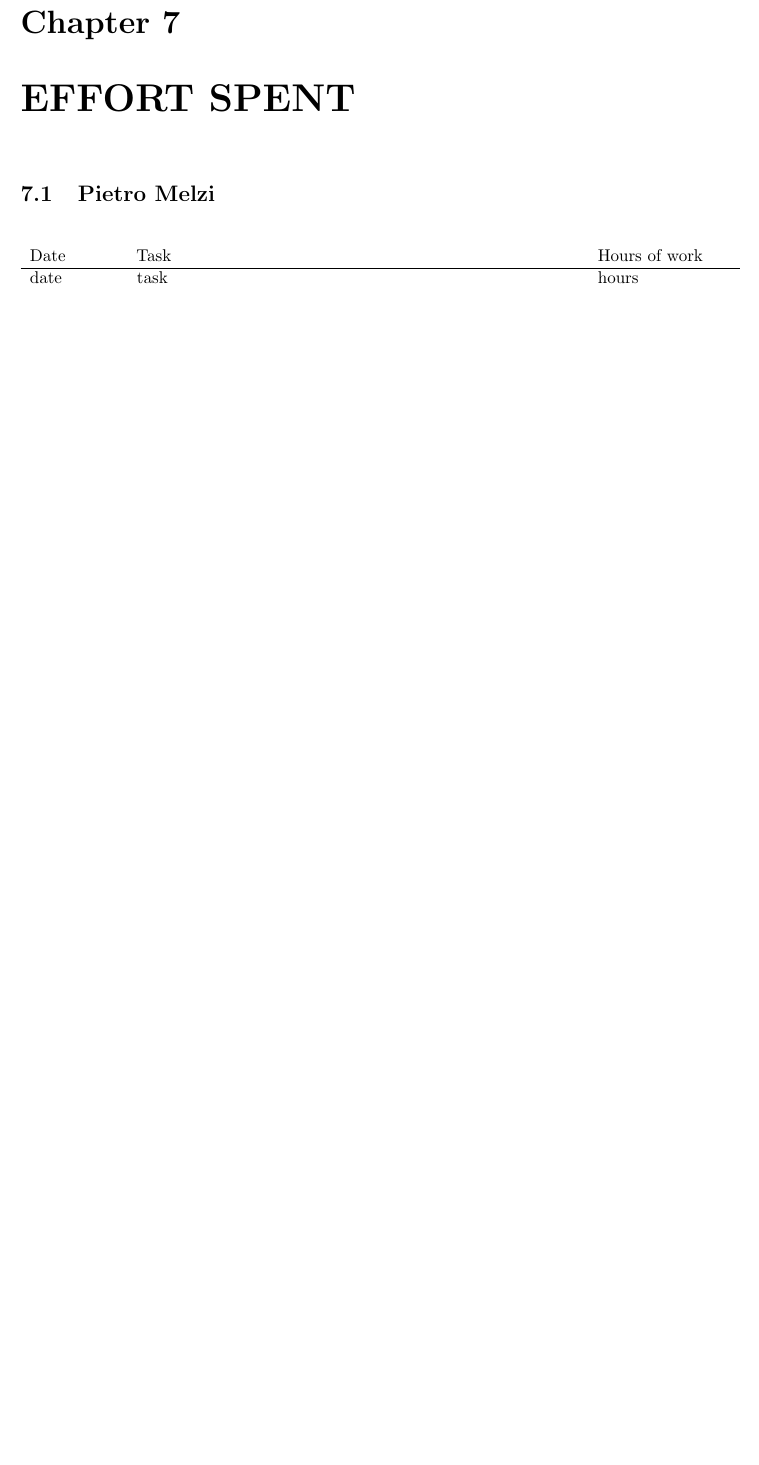
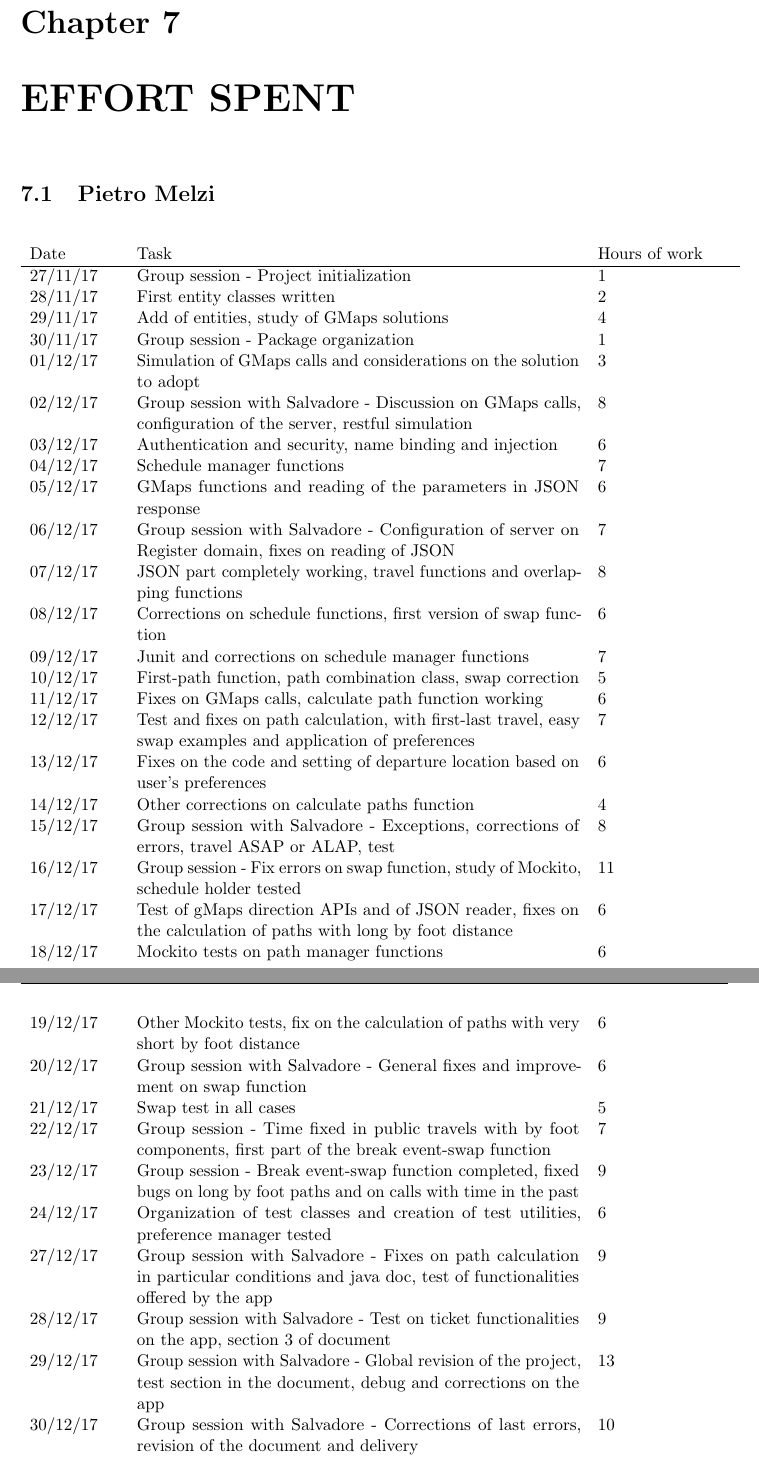
Before and after one commit to JustSalva/MelziPinaSalvadore, a LaTeX document (Implementation/ITD document/ITD.tex, which reads Implementation/ITD document/7-EffortSpent/effort_spent.tex): part of page 32 of 36 before the commit and two parts of pages 32 and 33 of 37 after it, the two joined at a grey line, cut so that both start at the same text, the shorter picture padded with empty space. Compiled offline with pdfLaTeX.

Commit message:
My efforts

```diff
--- a/Implementation/ITD document/7-EffortSpent/effort_spent.tex
+++ b/Implementation/ITD document/7-EffortSpent/effort_spent.tex
@@ -1,12 +1,41 @@
 \section{Pietro Melzi}
-\begin{table}[H]
-	\begin{tabular}{ p{2cm} p{10cm} p{3cm}}
+
+\begin{longtable}{ p{2cm} p{10cm} p{3cm}}
 	Date & Task & Hours of work\\
 	\hline
-	date & task & hours \\
-
-	\end{tabular}
-\end{table}
+	27/11/17 & Group session - Project initialization & 1\\
+	28/11/17 & First entity classes written & 2\\
+	29/11/17 & Add of entities, study of GMaps solutions & 4\\
+	30/11/17 & Group session - Package organization & 1\\
+	01/12/17 & Simulation of GMaps calls and considerations on the solution to adopt & 3\\
+	02/12/17 & Group session with Salvadore - Discussion on GMaps calls, configuration of the server, restful simulation & 8\\
+	03/12/17 & Authentication and security, name binding and injection & 6\\
+	04/12/17 & Schedule manager functions & 7\\
+	05/12/17 & GMaps functions and reading of the parameters in JSON response & 6\\
+	06/12/17 & Group session with Salvadore - Configuration of server on Register domain, fixes on reading of JSON & 7\\
+	07/12/17 & JSON part completely working, travel functions and overlapping functions & 8\\
+	08/12/17 & Corrections on schedule functions, first version of swap function & 6\\
+	09/12/17 & Junit and corrections on schedule manager functions & 7\\
+	10/12/17 & First-path function, path combination class, swap correction & 5\\
+	11/12/17 & Fixes on GMaps calls, calculate path function working & 6\\
+	12/12/17 & Test and fixes on path calculation, with first-last travel, easy swap examples and application of preferences & 7\\
+	13/12/17 & Fixes on the code and setting of departure location based on user's preferences & 6\\
+	14/12/17 & Other corrections on calculate paths function & 4\\
+	15/12/17 & Group session with Salvadore - Exceptions, corrections of errors, travel ASAP or ALAP, test & 8\\
+	16/12/17 & Group session - Fix errors on swap function, study of Mockito, schedule holder tested & 11\\
+	17/12/17 & Test of gMaps direction APIs and of JSON reader, fixes on the calculation of paths with long by foot distance & 6\\
+	18/12/17 & Mockito tests on path manager functions & 6\\
+	19/12/17 & Other Mockito tests, fix on the calculation of paths with very short by foot distance & 6\\
+	20/12/17 & Group session with Salvadore - General fixes and improvement on swap function & 6\\
+	21/12/17 & Swap test in all cases & 5\\
+	22/12/17 & Group session - Time fixed in public travels with by foot components, first part of the break event-swap function & 7\\
+	23/12/17 & Group session - Break event-swap function completed, fixed bugs on long by foot paths and on calls with time in the past & 9\\
+	24/12/17 & Organization of test classes and creation of test utilities, preference manager tested & 6\\
+	27/12/17 & Group session with Salvadore - Fixes on path calculation in particular conditions and java doc, test of functionalities offered by the app & 9\\
+	28/12/17 & Group session with Salvadore - Test on ticket functionalities on the app, section 3 of document & 9\\
+	29/12/17 & Group session with Salvadore - Global revision of the project, test section in the document, debug and corrections on the app & 13\\
+	30/12/17 & Group session with Salvadore - Corrections of last errors, revision of the document and delivery & 10\\
+\end{longtable}
 
 \section{Alessandro Pina}
 \begin{table}[H]
```
